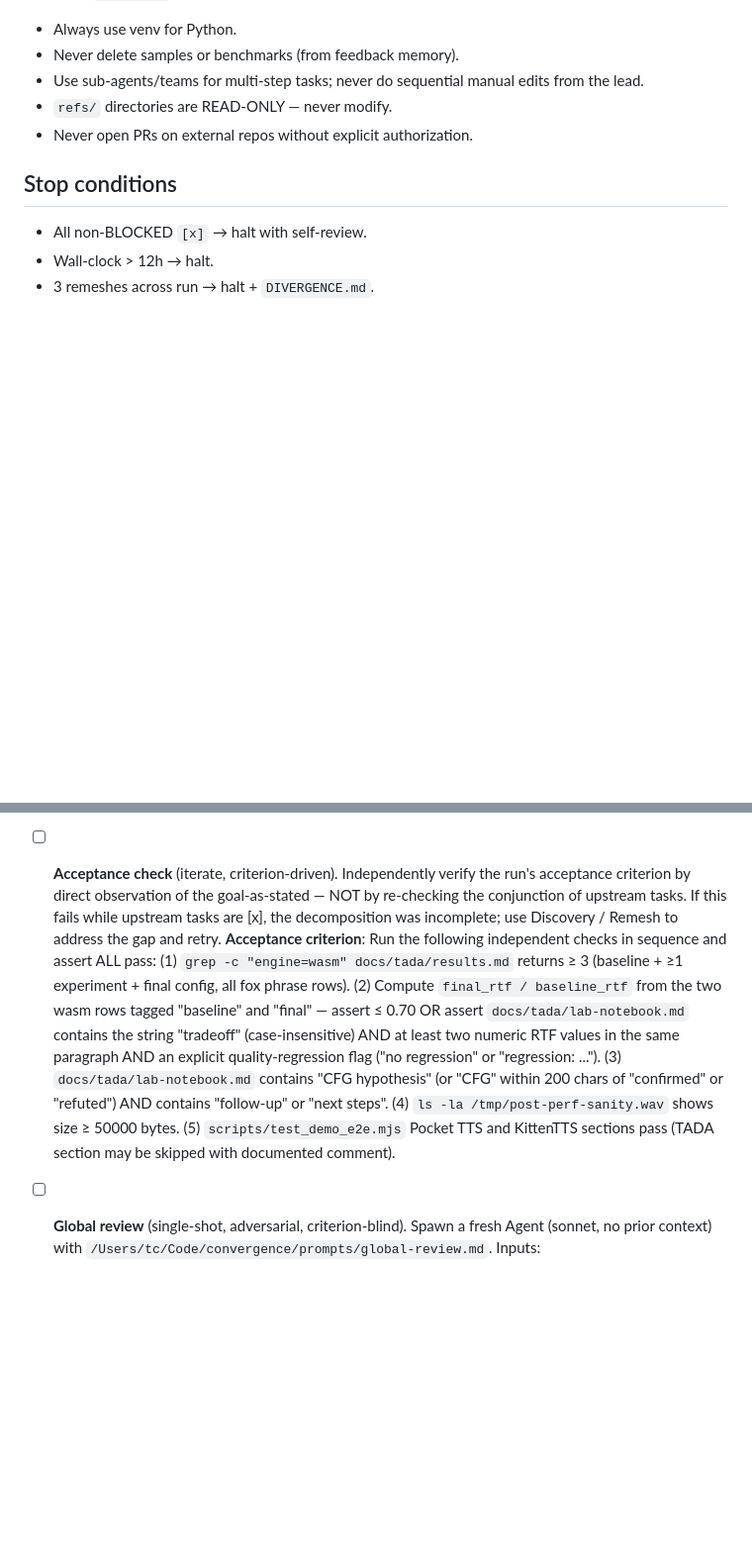
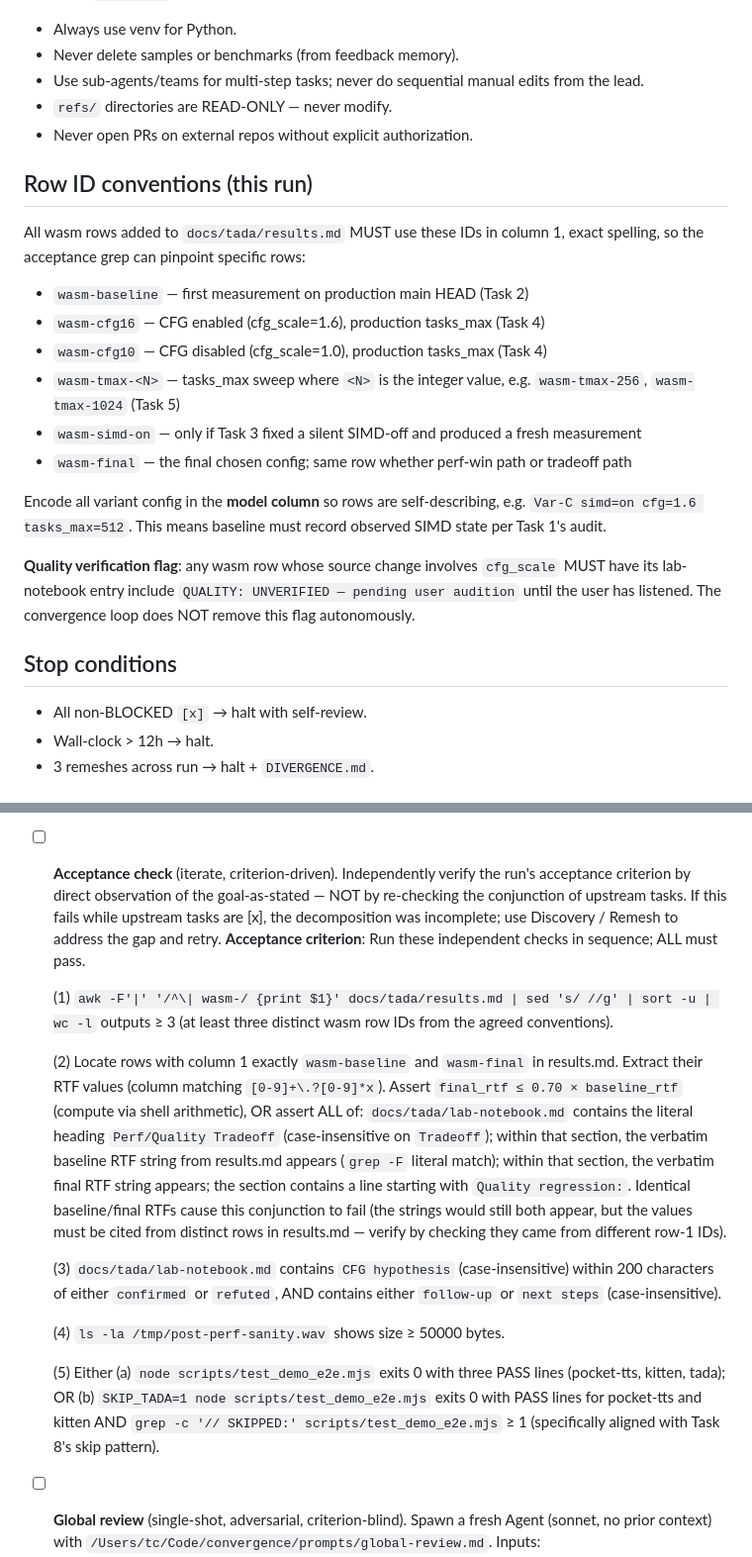
Before and after one commit to idle-intelligence/tts-web, a Markdown page: convergence/queues/investigate-tada-wasm-performance-and-sh.md, 2 parts joined by grey strips. Shown at 99% size. Drawn GitHub-style; blank space fills up the shorter version.

```diff
--- a/convergence/queues/investigate-tada-wasm-performance-and-sh.md
+++ b/convergence/queues/investigate-tada-wasm-performance-and-sh.md
@@ -51,6 +51,20 @@ From user `CLAUDE.md` (global):
 - `refs/` directories are READ-ONLY — never modify.
 - Never open PRs on external repos without explicit authorization.
 
+## Row ID conventions (this run)
+
+All wasm rows added to `docs/tada/results.md` MUST use these IDs in column 1, exact spelling, so the acceptance grep can pinpoint specific rows:
+- `wasm-baseline` — first measurement on production main HEAD (Task 2)
+- `wasm-cfg16` — CFG enabled (cfg_scale=1.6), production tasks_max (Task 4)
+- `wasm-cfg10` — CFG disabled (cfg_scale=1.0), production tasks_max (Task 4)
+- `wasm-tmax-<N>` — tasks_max sweep where `<N>` is the integer value, e.g. `wasm-tmax-256`, `wasm-tmax-1024` (Task 5)
+- `wasm-simd-on` — only if Task 3 fixed a silent SIMD-off and produced a fresh measurement
+- `wasm-final` — the final chosen config; same row whether perf-win path or tradeoff path
+
+Encode all variant config in the **model column** so rows are self-describing, e.g. `Var-C simd=on cfg=1.6 tasks_max=512`. This means baseline must record observed SIMD state per Task 1's audit.
+
+**Quality verification flag**: any wasm row whose source change involves `cfg_scale` MUST have its lab-notebook entry include `QUALITY: UNVERIFIED — pending user audition` until the user has listened. The convergence loop does NOT remove this flag autonomously.
+
 ## Stop conditions
 - All non-BLOCKED `[x]` → halt with self-review.
 - Wall-clock > 12h → halt.
@@ -99,7 +123,17 @@ Three triggers only — Discovery (necessary unanticipated work), Split (task is
     **Convergence criteria**: `docs/tada/lab-notebook.md` contains a section with headings or bullet points covering all five points (CFG hypothesis verdict, SIMD status, tasks_max optimum, final config + RTF, follow-up list) with at least one numeric RTF value cited per comparison.
 
 - [ ] **Acceptance check** (iterate, criterion-driven). Independently verify the run's acceptance criterion by direct observation of the goal-as-stated — NOT by re-checking the conjunction of upstream tasks. If this fails while upstream tasks are [x], the decomposition was incomplete; use Discovery / Remesh to address the gap and retry.
-    **Acceptance criterion**: Run the following independent checks in sequence and assert ALL pass: (1) `grep -c "engine=wasm" docs/tada/results.md` returns ≥ 3 (baseline + ≥1 experiment + final config, all fox phrase rows). (2) Compute `final_rtf / baseline_rtf` from the two wasm rows tagged "baseline" and "final" — assert ≤ 0.70 OR assert `docs/tada/lab-notebook.md` contains the string "tradeoff" (case-insensitive) AND at least two numeric RTF values in the same paragraph AND an explicit quality-regression flag ("no regression" or "regression: ..."). (3) `docs/tada/lab-notebook.md` contains "CFG hypothesis" (or "CFG" within 200 chars of "confirmed" or "refuted") AND contains "follow-up" or "next steps". (4) `ls -la /tmp/post-perf-sanity.wav` shows size ≥ 50000 bytes. (5) `scripts/test_demo_e2e.mjs` Pocket TTS and KittenTTS sections pass (TADA section may be skipped with documented comment).
+    **Acceptance criterion**: Run these independent checks in sequence; ALL must pass.
+
+    (1) `awk -F'|' '/^\| wasm-/ {print $1}' docs/tada/results.md | sed 's/ //g' | sort -u | wc -l` outputs ≥ 3 (at least three distinct wasm row IDs from the agreed conventions).
+
+    (2) Locate rows with column 1 exactly `wasm-baseline` and `wasm-final` in results.md. Extract their RTF values (column matching `[0-9]+\.?[0-9]*x`). Assert `final_rtf ≤ 0.70 × baseline_rtf` (compute via shell arithmetic), OR assert ALL of: `docs/tada/lab-notebook.md` contains the literal heading `Perf/Quality Tradeoff` (case-insensitive on `Tradeoff`); within that section, the verbatim baseline RTF string from results.md appears (`grep -F` literal match); within that section, the verbatim final RTF string appears; the section contains a line starting with `Quality regression:`. Identical baseline/final RTFs cause this conjunction to fail (the strings would still both appear, but the values must be cited from distinct rows in results.md — verify by checking they came from different row-1 IDs).
+
+    (3) `docs/tada/lab-notebook.md` contains `CFG hypothesis` (case-insensitive) within 200 characters of either `confirmed` or `refuted`, AND contains either `follow-up` or `next steps` (case-insensitive).
+
+    (4) `ls -la /tmp/post-perf-sanity.wav` shows size ≥ 50000 bytes.
+
+    (5) Either (a) `node scripts/test_demo_e2e.mjs` exits 0 with three PASS lines (pocket-tts, kitten, tada); OR (b) `SKIP_TADA=1 node scripts/test_demo_e2e.mjs` exits 0 with PASS lines for pocket-tts and kitten AND `grep -c '// SKIPPED:' scripts/test_demo_e2e.mjs` ≥ 1 (specifically aligned with Task 8's skip pattern).
 
 - [ ] **Global review** (single-shot, adversarial, criterion-blind). Spawn a fresh Agent (sonnet, no prior context) with `/Users/tc/Code/convergence/prompts/global-review.md`. Inputs: RUN_NAME=`investigate-tada-wasm-performance-and-sh`, REPO_ROOT=`/Users/tc/Code/idle-intelligence/tts-web`, GOAL=run goal as stated above (verbatim), CONV_HOME=`/Users/tc/Code/convergence`. The reviewer reads the goal and the acceptance evidence — never the criterion text — and tries to falsify the run's claimed success. On FAIL: the reviewer appends a Discovery block (re-fix + re-acceptance + re-global-review) to this queue and the loop continues. On PASS: proceed to Self-review.
 
```
Also changed, not shown: other parts of convergence/queues/investigate-tada-wasm-performance-and-sh.md (+25 -15 lines), 1 other file.
